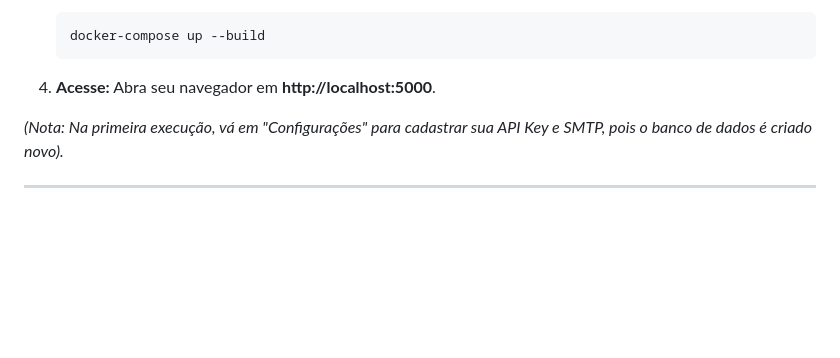
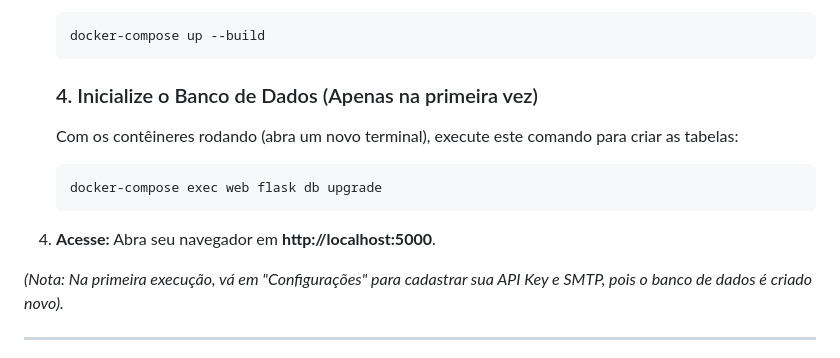
Before and after one commit to pedroicaro217/Email_AI_Tool_Web, a Markdown page: README.md, the part around the change. Drawn GitHub-style; blank space fills up the shorter version.

Commit message:
Docs: Adiciona passo de migração de DB obrigatório no Docker

`````diff
--- a/README.md
+++ b/README.md
@@ -85,7 +85,13 @@ A aplicação foi totalmente "conteinerizada". Você não precisa instalar Pytho
     docker-compose up --build
     ```
 
-4.  **Acesse:**
+    ### 4. Inicialize o Banco de Dados (Apenas na primeira vez)
+    Com os contêineres rodando (abra um novo terminal), execute este comando para criar as tabelas:
+    ```bash
+    docker-compose exec web flask db upgrade
+    ````
+
+5.  **Acesse:**
     Abra seu navegador em **http://localhost:5000**.
 
 *(Nota: Na primeira execução, vá em "Configurações" para cadastrar sua API Key e SMTP, pois o banco de dados é criado novo).*
`````
